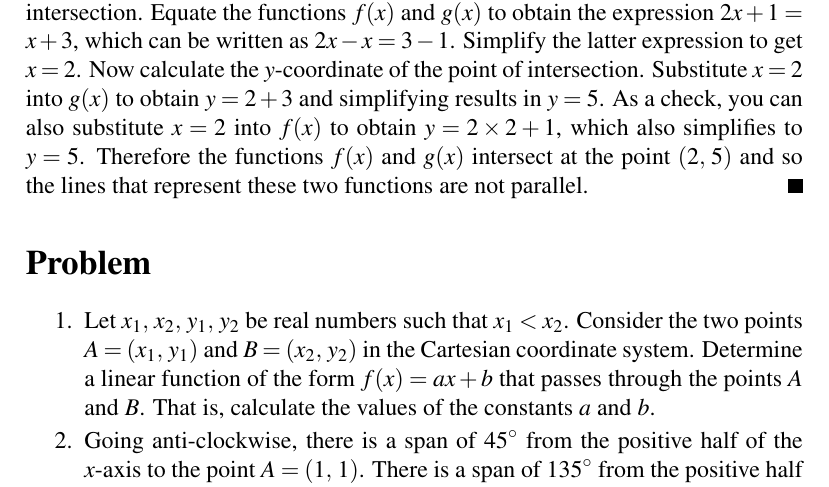
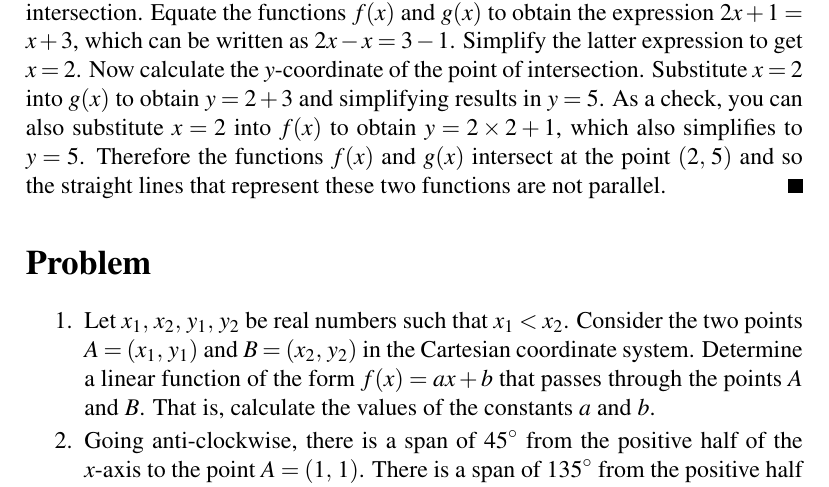
Before and after one commit to mvngu/hsnote, a LaTeX document (06_linear.tex): part of page 8 of 9, cut so that both start at the same text. Compiled offline with pdfLaTeX.

Commit message:
A typo fix.

```diff
--- a/06_linear.tex
+++ b/06_linear.tex
@@ -767,8 +767,8 @@ intersection.  Substitute $x = 2$ into $g(x)$ to obtain $y = 2 + 3$
 and simplifying results in $y = 5$.  As a check, you can also
 substitute $x = 2$ into $f(x)$ to obtain $y = 2 \times 2 + 1$, which
 also simplifies to $y = 5$.  Therefore the functions $f(x)$ and $g(x)$
-intersect at the point $\tuple{2}{5}$ and so the lines that represent
-these two functions are not parallel.
+intersect at the point $\tuple{2}{5}$ and so the straight lines that
+represent these two functions are not parallel.
 \end{solution}
 
 
```
